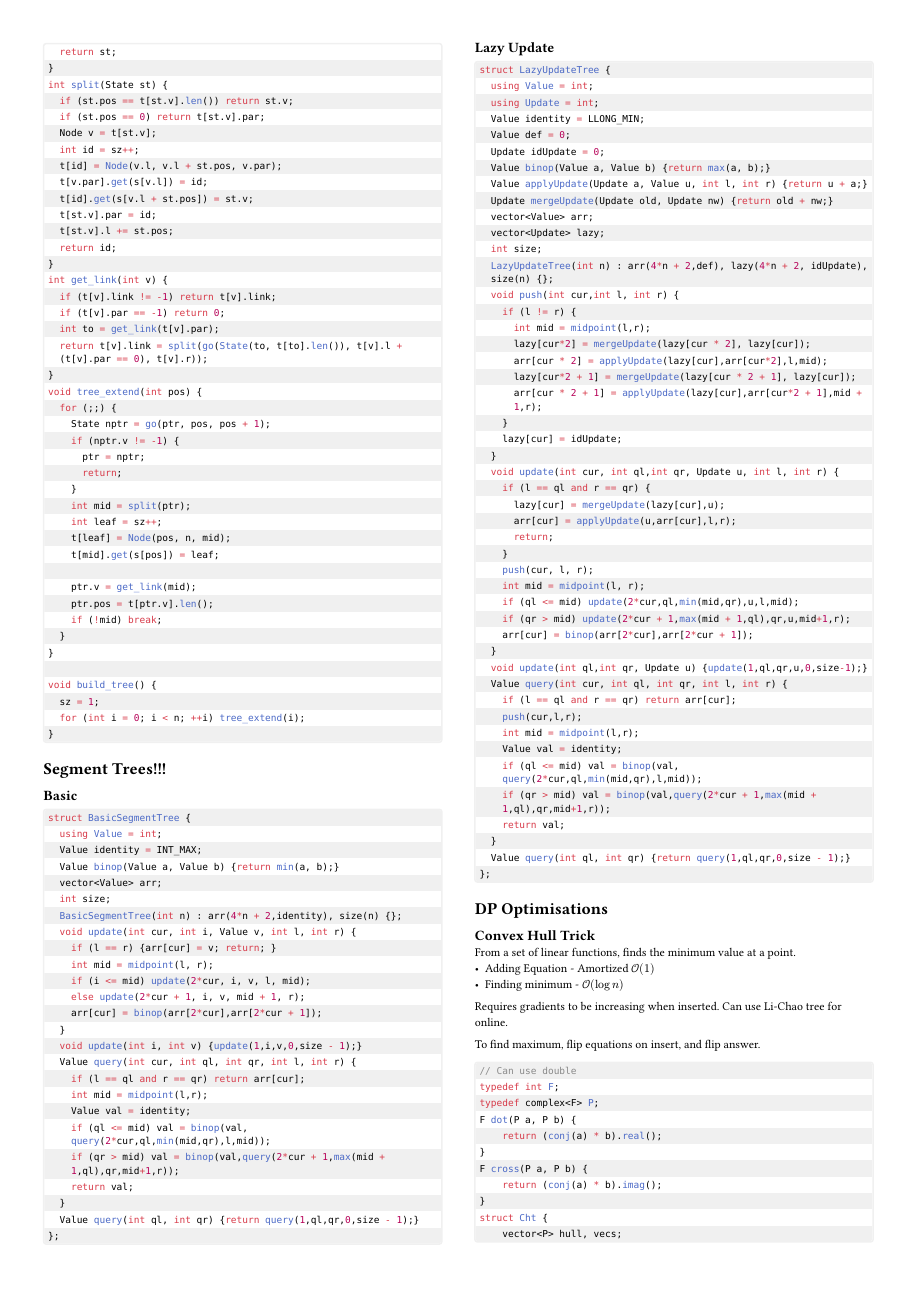
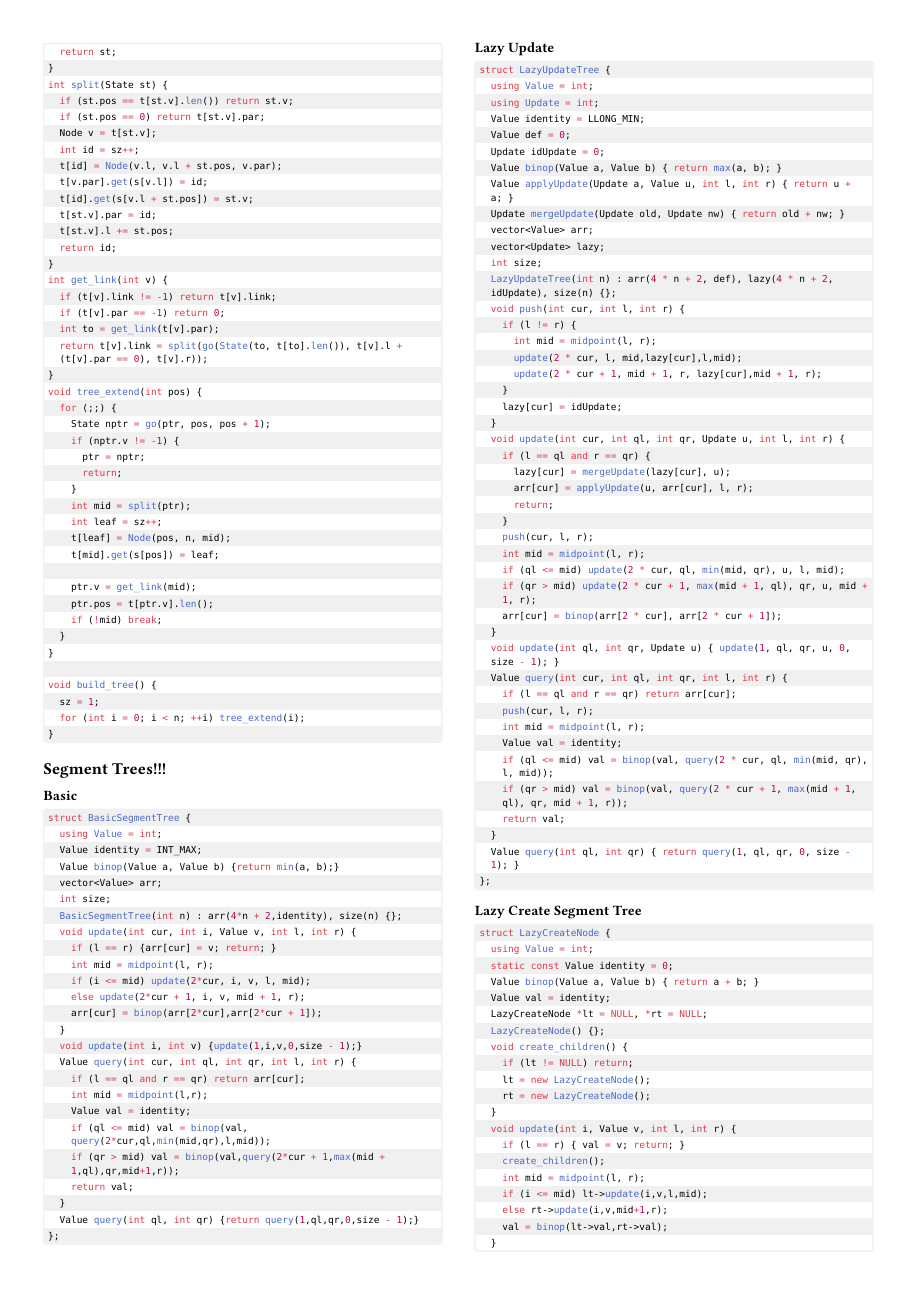
Before and after one commit to MonashAPS/codeBinder, a Typst document (2025/raw_code/binder.typ): page 4 of 5. The pictures show the PDF file 2025/print_format/binder.pdf that the author committed with the source.

Commit message:
lazy create

````diff
--- a/2025/raw_code/binder.typ
+++ b/2025/raw_code/binder.typ
@@ -551,46 +551,78 @@ struct LazyUpdateTree {
 	Value identity = LLONG_MIN;
 	Value def = 0;
 	Update idUpdate = 0;
-	Value binop(Value a, Value b) {return max(a, b);}
-	Value applyUpdate(Update a, Value u, int l, int r) {return u + a;}
-	Update mergeUpdate(Update old, Update nw) {return old + nw;}
+	Value binop(Value a, Value b) { return max(a, b); }
+	Value applyUpdate(Update a, Value u, int l, int r) { return u + a; }
+	Update mergeUpdate(Update old, Update nw) { return old + nw; }
 	vector<Value> arr;
 	vector<Update> lazy;
 	int size;
-	LazyUpdateTree(int n) : arr(4*n + 2,def), lazy(4*n + 2, idUpdate), size(n) {};
-	void push(int cur,int l, int r) {
+	LazyUpdateTree(int n) : arr(4 * n + 2, def), lazy(4 * n + 2, idUpdate), size(n) {};
+	void push(int cur, int l, int r) {
 		if (l != r) {
-			int mid = midpoint(l,r);
-			lazy[cur*2] = mergeUpdate(lazy[cur * 2], lazy[cur]);
-			arr[cur * 2] = applyUpdate(lazy[cur],arr[cur*2],l,mid);
-			lazy[cur*2 + 1] = mergeUpdate(lazy[cur * 2 + 1], lazy[cur]);
-			arr[cur * 2 + 1] = applyUpdate(lazy[cur],arr[cur*2 + 1],mid + 1,r);
+			int mid = midpoint(l, r);
+			update(2 * cur, l, mid,lazy[cur],l,mid);
+			update(2 * cur + 1, mid + 1, r, lazy[cur],mid + 1, r);
 		}
 		lazy[cur] = idUpdate;
 	}
-	void update(int cur, int ql,int qr, Update u, int l, int r) {
+	void update(int cur, int ql, int qr, Update u, int l, int r) {
 		if (l == ql and r == qr) {
-			lazy[cur] = mergeUpdate(lazy[cur],u);
-			arr[cur] = applyUpdate(u,arr[cur],l,r);
+			lazy[cur] = mergeUpdate(lazy[cur], u);
+			arr[cur] = applyUpdate(u, arr[cur], l, r);
 			return;
 		}
 		push(cur, l, r);
 		int mid = midpoint(l, r);
-		if (ql <= mid) update(2*cur,ql,min(mid,qr),u,l,mid);
-		if (qr > mid) update(2*cur + 1,max(mid + 1,ql),qr,u,mid+1,r);
-		arr[cur] = binop(arr[2*cur],arr[2*cur + 1]);
+		if (ql <= mid) update(2 * cur, ql, min(mid, qr), u, l, mid);
+		if (qr > mid) update(2 * cur + 1, max(mid + 1, ql), qr, u, mid + 1, r);
+		arr[cur] = binop(arr[2 * cur], arr[2 * cur + 1]);
 	}
-	void update(int ql,int qr, Update u) {update(1,ql,qr,u,0,size-1);}
+	void update(int ql, int qr, Update u) { update(1, ql, qr, u, 0, size - 1); }
 	Value query(int cur, int ql, int qr, int l, int r) {
 		if (l == ql and r == qr) return arr[cur];
-		push(cur,l,r);
-		int mid = midpoint(l,r);
+		push(cur, l, r);
+		int mid = midpoint(l, r);
 		Value val = identity;
-		if (ql <= mid) val = binop(val, query(2*cur,ql,min(mid,qr),l,mid));
-		if (qr > mid) val = binop(val,query(2*cur + 1,max(mid + 1,ql),qr,mid+1,r));
+		if (ql <= mid) val = binop(val, query(2 * cur, ql, min(mid, qr), l, mid));
+		if (qr > mid) val = binop(val, query(2 * cur + 1, max(mid + 1, ql), qr, mid + 1, r));
 		return val;
 	}
-	Value query(int ql, int qr) {return query(1,ql,qr,0,size - 1);}
+	Value query(int ql, int qr) { return query(1, ql, qr, 0, size - 1); }
+};
+```
+
+== Lazy Create Segment Tree
+```cpp
+struct LazyCreateNode {
+	using Value = int;
+	static const Value identity = 0;
+	Value binop(Value a, Value b) { return a + b; }
+	Value val = identity;
+	LazyCreateNode *lt = NULL, *rt = NULL;
+	LazyCreateNode() {};
+	void create_children() {
+		if (lt != NULL) return;
+		lt = new LazyCreateNode();
+		rt = new LazyCreateNode();
+	}
+	void update(int i, Value v, int l, int r) {
+		if (l == r) { val = v; return; }
+		create_children();
+		int mid = midpoint(l, r);
+		if (i <= mid) lt->update(i,v,l,mid);
+		else rt->update(i,v,mid+1,r);
+		val = binop(lt->val,rt->val);
+	}
+	Value query(int ql, int qr, int l, int r) {
+		if (l == ql and r == qr) return val;
+		create_children();
+		int mid = midpoint(l, r);
+		Value val = identity;
+		if (ql <= mid) val = lt->query(ql,min(mid, qr), l, mid);
+		if (qr > mid) val = binop(val, rt->query(max(mid + 1, ql), qr, mid + 1, r));
+		return val;
+	}
 };
 ```
 
````
Also changed, not shown: 2025/print_format/binder.pdf.
